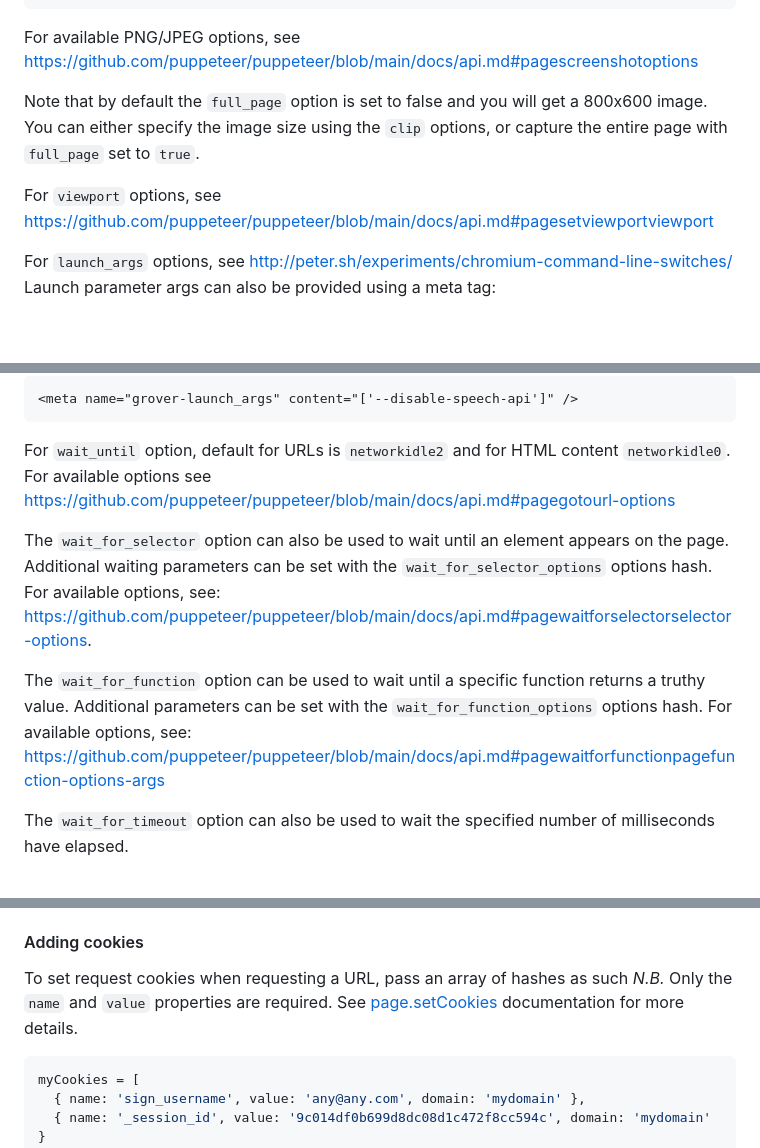
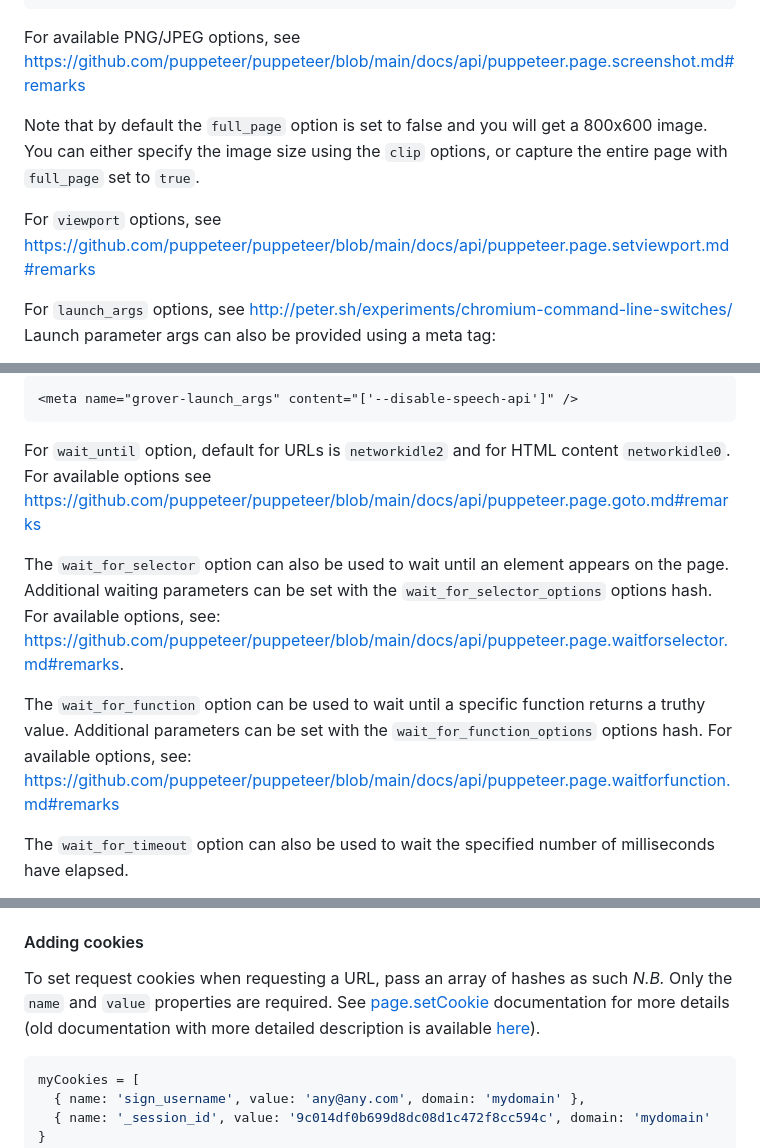
Before and after one commit to Studiosity/grover, a Markdown page: README.md, 3 parts joined by grey strips. Drawn GitHub-style; blank space fills up the shorter version.

Commit message:
Update puppeteer documentation links (#184)

````diff
--- a/README.md
+++ b/README.md
@@ -124,12 +124,12 @@ Grover.configure do |config|
 end
 ```
 
-For available PNG/JPEG options, see https://github.com/puppeteer/puppeteer/blob/main/docs/api.md#pagescreenshotoptions
+For available PNG/JPEG options, see https://github.com/puppeteer/puppeteer/blob/main/docs/api/puppeteer.page.screenshot.md#remarks
 
 Note that by default the `full_page` option is set to false and you will get a 800x600 image. You can either specify
 the image size using the `clip` options, or capture the entire page with `full_page` set to `true`.
 
-For `viewport` options, see https://github.com/puppeteer/puppeteer/blob/main/docs/api.md#pagesetviewportviewport
+For `viewport` options, see https://github.com/puppeteer/puppeteer/blob/main/docs/api/puppeteer.page.setviewport.md#remarks
 
 For `launch_args` options, see http://peter.sh/experiments/chromium-command-line-switches/
 Launch parameter args can also be provided using a meta tag:
@@ -151,11 +151,11 @@ The `hover` option takes a CSS selector and will hover on the first matching ele
 ```
 
 For `wait_until` option, default for URLs is `networkidle2` and for HTML content `networkidle0`.
-For available options see https://github.com/puppeteer/puppeteer/blob/main/docs/api.md#pagegotourl-options
+For available options see https://github.com/puppeteer/puppeteer/blob/main/docs/api/puppeteer.page.goto.md#remarks
 
-The `wait_for_selector` option can also be used to wait until an element appears on the page. Additional waiting parameters can be set with the `wait_for_selector_options` options hash. For available options, see: https://github.com/puppeteer/puppeteer/blob/main/docs/api.md#pagewaitforselectorselector-options.
+The `wait_for_selector` option can also be used to wait until an element appears on the page. Additional waiting parameters can be set with the `wait_for_selector_options` options hash. For available options, see: https://github.com/puppeteer/puppeteer/blob/main/docs/api/puppeteer.page.waitforselector.md#remarks.
 
-The `wait_for_function` option can be used to wait until a specific function returns a truthy value. Additional parameters can be set with the `wait_for_function_options` options hash. For available options, see: https://github.com/puppeteer/puppeteer/blob/main/docs/api.md#pagewaitforfunctionpagefunction-options-args
+The `wait_for_function` option can be used to wait until a specific function returns a truthy value. Additional parameters can be set with the `wait_for_function_options` options hash. For available options, see: https://github.com/puppeteer/puppeteer/blob/main/docs/api/puppeteer.page.waitforfunction.md#remarks
 
 The `wait_for_timeout` option can also be used to wait the specified number of milliseconds have elapsed.
 
@@ -197,7 +197,7 @@ You can also pass launch flags like this: `ws://localhost:3000/?--disable-speech
 #### Adding cookies
 To set request cookies when requesting a URL, pass an array of hashes as such
 _N.B._ Only the `name` and `value` properties are required.
-See [page.setCookies](https://github.com/puppeteer/puppeteer/blob/main/docs/api.md#pagesetcookiecookies) documentation for more details.
+See [page.setCookie](https://github.com/puppeteer/puppeteer/blob/main/docs/api/puppeteer.page.setcookie.md#pagesetcookie-method) documentation for more details (old documentation with more detailed description is available [here](https://github.com/puppeteer/puppeteer/blob/v15.0.0/docs/api.md#pagesetcookiecookies)).
 
 ```ruby
 myCookies = [
````
Also changed, not shown: other parts of README.md (+2 -2 lines).
